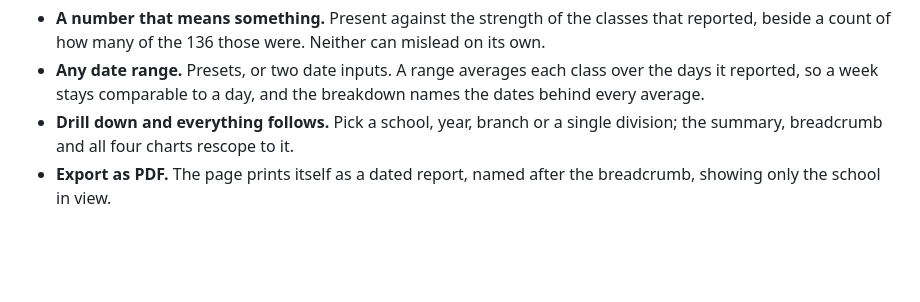
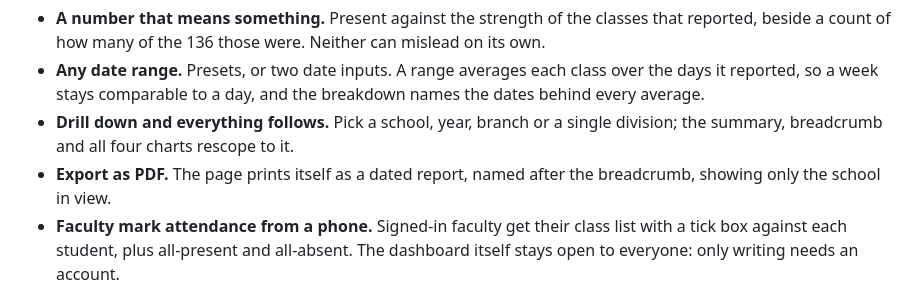
Before and after one commit to D00M1909/adypu-academic-dashboard, a Markdown page: README.md, the part around one of its changes. Rendered like a GitHub page; blank space fills up the shorter version.

```diff
--- a/README.md
+++ b/README.md
@@ -21,6 +21,9 @@ Live: <https://adypu-academic-dashboard.fast-page.org/>
   division; the summary, breadcrumb and all four charts rescope to it.
 - **Export as PDF.** The page prints itself as a dated report, named after the
   breadcrumb, showing only the school in view.
+- **Faculty mark attendance from a phone.** Signed-in faculty get their class
+  list with a tick box against each student, plus all-present and all-absent.
+  The dashboard itself stays open to everyone: only writing needs an account.
 
 ![Drilling down to a division](docs/screenshots/drilldown.png)
 
```
Also changed, not shown: other parts of README.md (+54 -20 lines).
